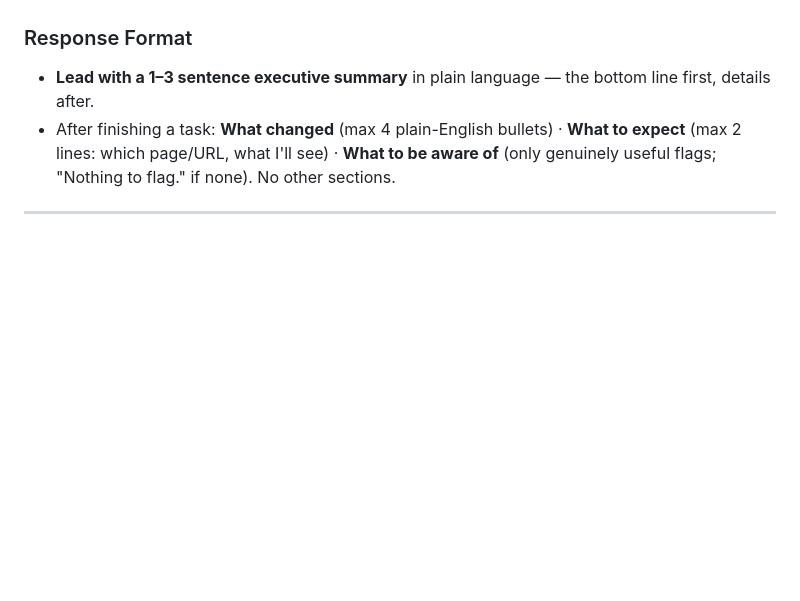
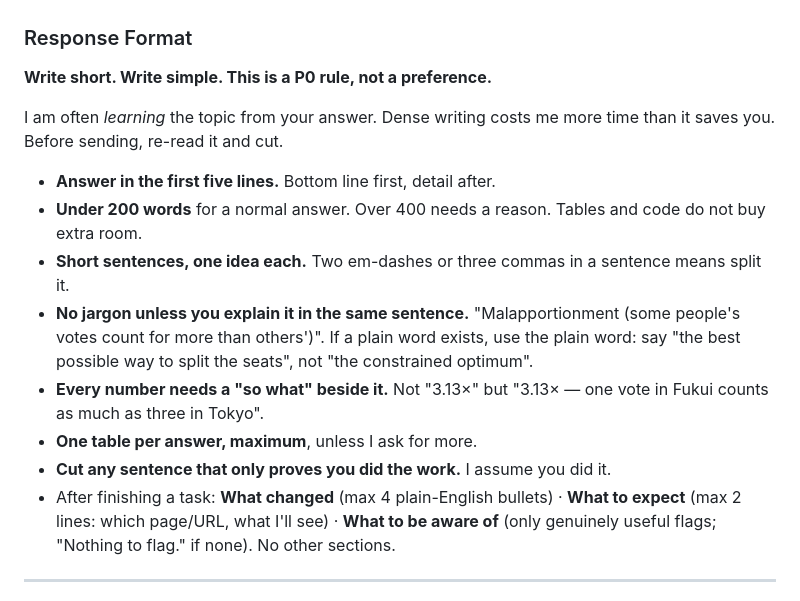
Before and after one commit to aatang17/Japan_data, a Markdown page: CLAUDE.md, the part around the change. GitHub-like rendering; blank space fills up the shorter version.

Commit message:
Rewrite the response-format rules to demand short, plain answers

```diff
--- a/CLAUDE.md
+++ b/CLAUDE.md
@@ -108,8 +108,23 @@ Every number on every surface says where it came from:
 
 ### Response Format
 
-- **Lead with a 1–3 sentence executive summary** in plain language — the bottom line first,
-  details after.
+**Write short. Write simple. This is a P0 rule, not a preference.**
+
+I am often *learning* the topic from your answer. Dense writing costs me more time than
+it saves you. Before sending, re-read it and cut.
+
+- **Answer in the first five lines.** Bottom line first, detail after.
+- **Under 200 words** for a normal answer. Over 400 needs a reason. Tables and code do
+  not buy extra room.
+- **Short sentences, one idea each.** Two em-dashes or three commas in a sentence means
+  split it.
+- **No jargon unless you explain it in the same sentence.** "Malapportionment (some
+  people's votes count for more than others')". If a plain word exists, use the plain
+  word: say "the best possible way to split the seats", not "the constrained optimum".
+- **Every number needs a "so what" beside it.** Not "3.13×" but "3.13× — one vote in
+  Fukui counts as much as three in Tokyo".
+- **One table per answer, maximum**, unless I ask for more.
+- **Cut any sentence that only proves you did the work.** I assume you did it.
 - After finishing a task: **What changed** (max 4 plain-English bullets) · **What to
   expect** (max 2 lines: which page/URL, what I'll see) · **What to be aware of** (only
   genuinely useful flags; "Nothing to flag." if none). No other sections.
```
